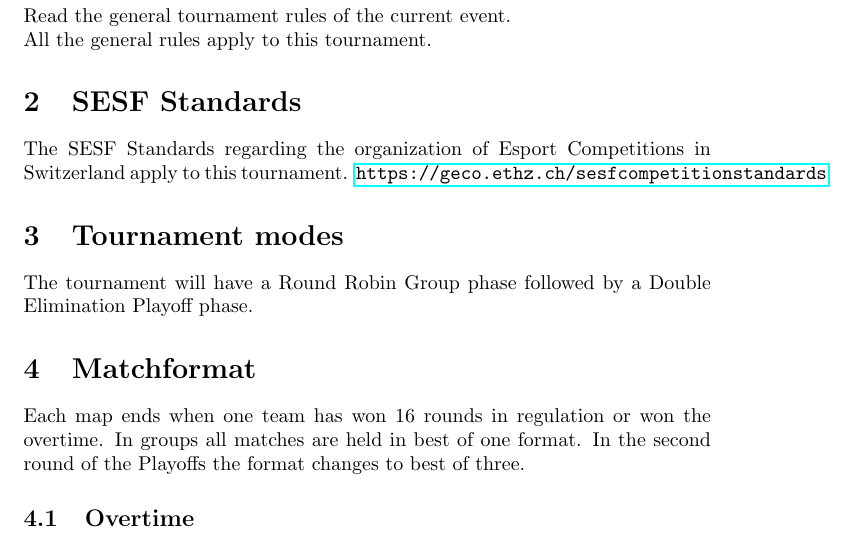
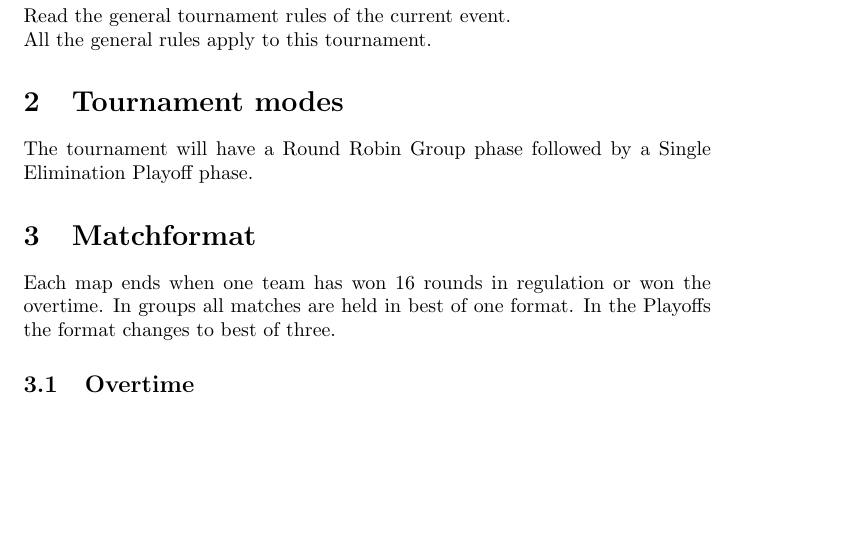
Before and after one commit to eileen2301/PolyLANDocuments, a LaTeX document (tournaments/csgo.tex): part of page 3 of 6, cut so that both start at the same text, the shorter picture padded with empty space. Compiled offline with pdfLaTeX.

Commit message:
Commented out SESF part, changed format to single elim

```diff
--- a/tournaments/csgo.tex
+++ b/tournaments/csgo.tex
@@ -30,15 +30,15 @@
 Read the general tournament rules of the current event.\\
 All the general rules apply to this tournament.
 
-\section{SESF Standards}
-The SESF Standards regarding the organization of Esport Competitions in Switzerland apply to this tournament. \url{https://geco.ethz.ch/sesfcompetitionstandards}
+%\section{SESF Standards}
+%The SESF Standards regarding the organization of Esport Competitions in Switzerland apply to this tournament. \url{https://geco.ethz.ch/sesfcompetitionstandards}
 
 \section{Tournament modes}
-The tournament will have a Round Robin Group phase followed by a Double Elimination Playoff phase.
+The tournament will have a Round Robin Group phase followed by a Single Elimination Playoff phase.
 
 \section{Matchformat}
 Each map ends when one team has won 16 rounds in regulation or won the overtime.
-In groups all matches are held in best of one format. In the second round of the Playoffs the format changes to best of three.
+In groups all matches are held in best of one format. In the Playoffs the format changes to best of three.
 
 \subsection{Overtime}
 If a game cannot be decided within the normal game length of 30 rounds(15-15) the match will be prolonged by as many overtimes as needed.\\
```
Also changed, not shown: tournaments/csgo.pdf.
